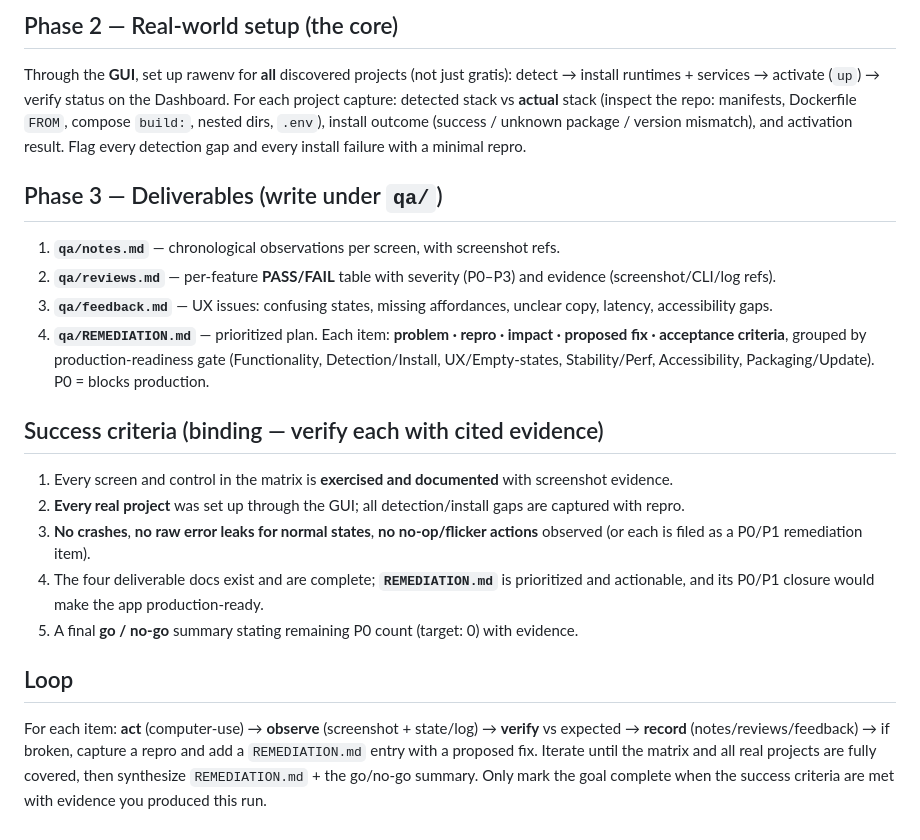
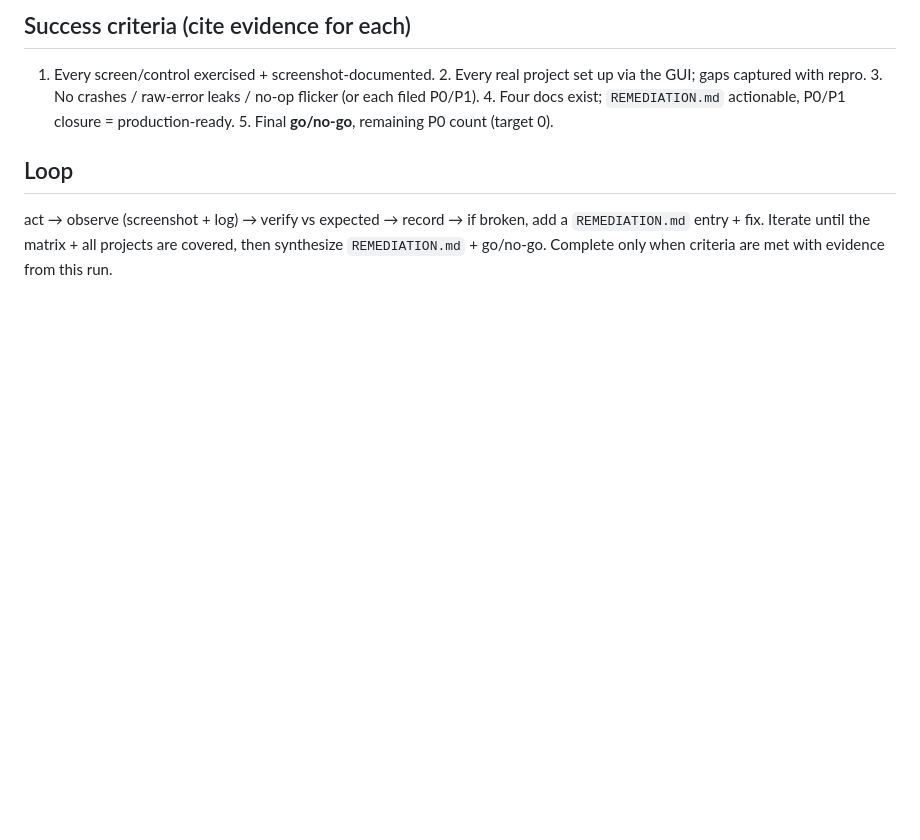
Before and after one commit to juslintek/rawenv, a Markdown page: qa/production-readiness-prompt.md, the part around one of its changes. Drawn GitHub-style; blank space fills up the shorter version.

Commit message:
docs(qa): condense production-readiness prompt under 4000 chars
Same mission, rules, feature matrix, deliverables, and success criteria — tightened
to 3971 chars for use as a goal/skill prompt.

```diff
--- a/qa/production-readiness-prompt.md
+++ b/qa/production-readiness-prompt.md
@@ -70,41 +52,11 @@ crashes, no-ops, and slow/blocking UI.
-## Phase 2 — Real-world setup (the core)
-
-Through the **GUI**, set up rawenv for **all** discovered projects (not just gratis):
-detect → install runtimes + services → activate (`up`) → verify status on the
-Dashboard. For each project capture: detected stack vs **actual** stack (inspect the
-repo: manifests, Dockerfile `FROM`, compose `build:`, nested dirs, `.env`), install
-outcome (success / unknown package / version mismatch), and activation result. Flag
-every detection gap and every install failure with a minimal repro.
-
-## Phase 3 — Deliverables (write under `qa/`)
-
-1. **`qa/notes.md`** — chronological observations per screen, with screenshot refs.
-2. **`qa/reviews.md`** — per-feature **PASS/FAIL** table with severity (P0–P3) and
-   evidence (screenshot/CLI/log refs).
-3. **`qa/feedback.md`** — UX issues: confusing states, missing affordances, unclear
-   copy, latency, accessibility gaps.
-4. **`qa/REMEDIATION.md`** — prioritized plan. Each item: **problem · repro · impact ·
-   proposed fix · acceptance criteria**, grouped by production-readiness gate
-   (Functionality, Detection/Install, UX/Empty-states, Stability/Perf, Accessibility,
-   Packaging/Update). P0 = blocks production.
-
-## Success criteria (binding — verify each with cited evidence)
-
-1. Every screen and control in the matrix is **exercised and documented** with
-   screenshot evidence.
-2. **Every real project** was set up through the GUI; all detection/install gaps are
-   captured with repro.
-3. **No crashes**, **no raw error leaks for normal states**, **no no-op/flicker
-   actions** observed (or each is filed as a P0/P1 remediation item).
-4. The four deliverable docs exist and are complete; **`REMEDIATION.md`** is prioritized
-   and actionable, and its P0/P1 closure would make the app production-ready.
-5. A final **go / no-go** summary stating remaining P0 count (target: 0) with evidence.
+## Success criteria (cite evidence for each)
+1. Every screen/control exercised + screenshot-documented. 2. Every real project set up
+via the GUI; gaps captured with repro. 3. No crashes / raw-error leaks / no-op flicker
+(or each filed P0/P1). 4. Four docs exist; `REMEDIATION.md` actionable, P0/P1 closure =
+production-ready. 5. Final **go/no-go**, remaining P0 count (target 0).
 
 ## Loop
-
-For each item: **act** (computer-use) → **observe** (screenshot + state/log) →
-**verify** vs expected → **record** (notes/reviews/feedback) → if broken, capture a
-repro and add a `REMEDIATION.md` entry with a proposed fix. Iterate until the matrix
-and all real projects are fully covered, then synthesize `REMEDIATION.md` + the go/no-go
-summary. Only mark the goal complete when the success criteria are met with evidence
-you produced this run.
+act → observe (screenshot + log) → verify vs expected → record → if broken, add a
+`REMEDIATION.md` entry + fix. Iterate until the matrix + all projects are covered, then
+synthesize `REMEDIATION.md` + go/no-go. Complete only when criteria are met with
+evidence from this run.
```
Also changed, not shown: other parts of qa/production-readiness-prompt.md (+42 -60 lines).
